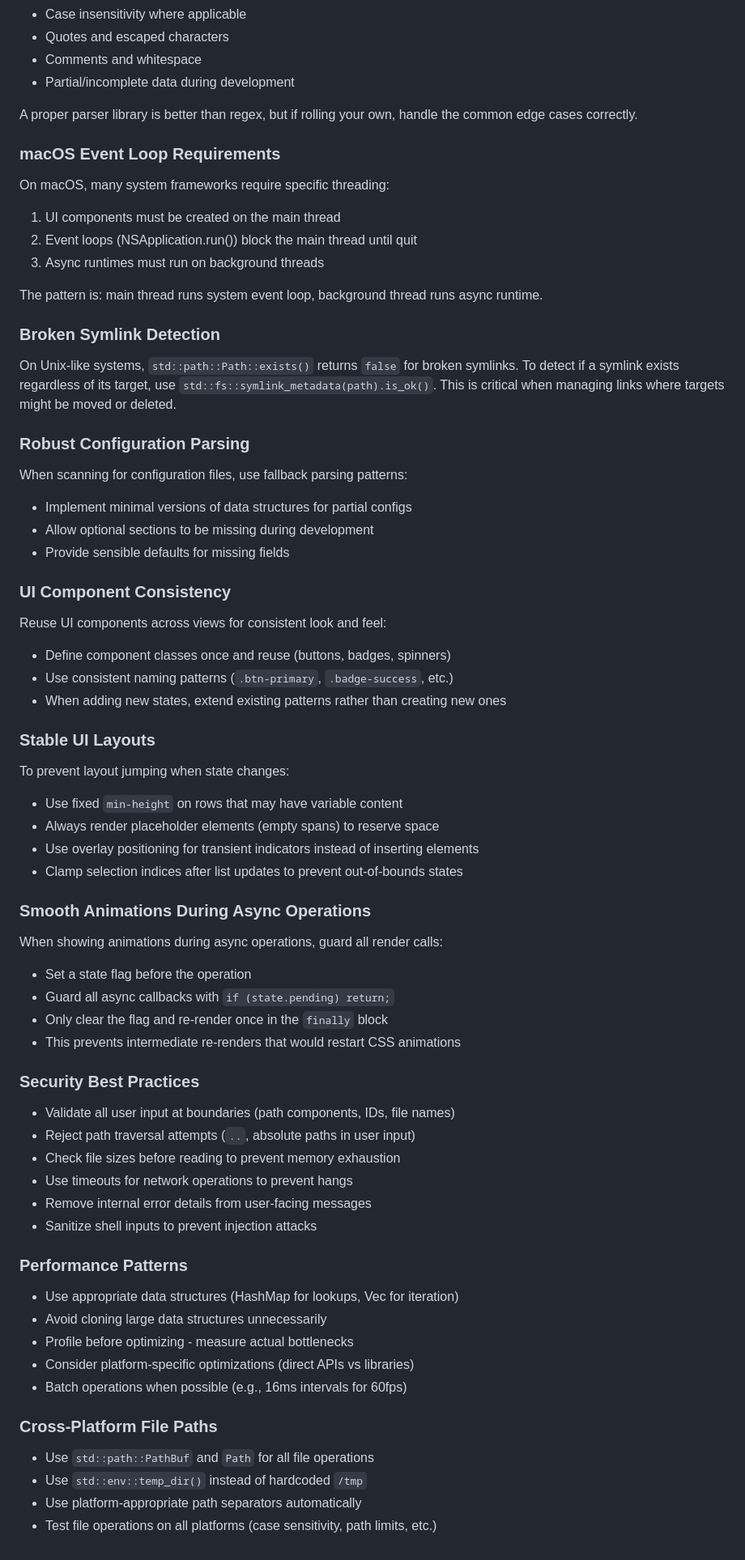
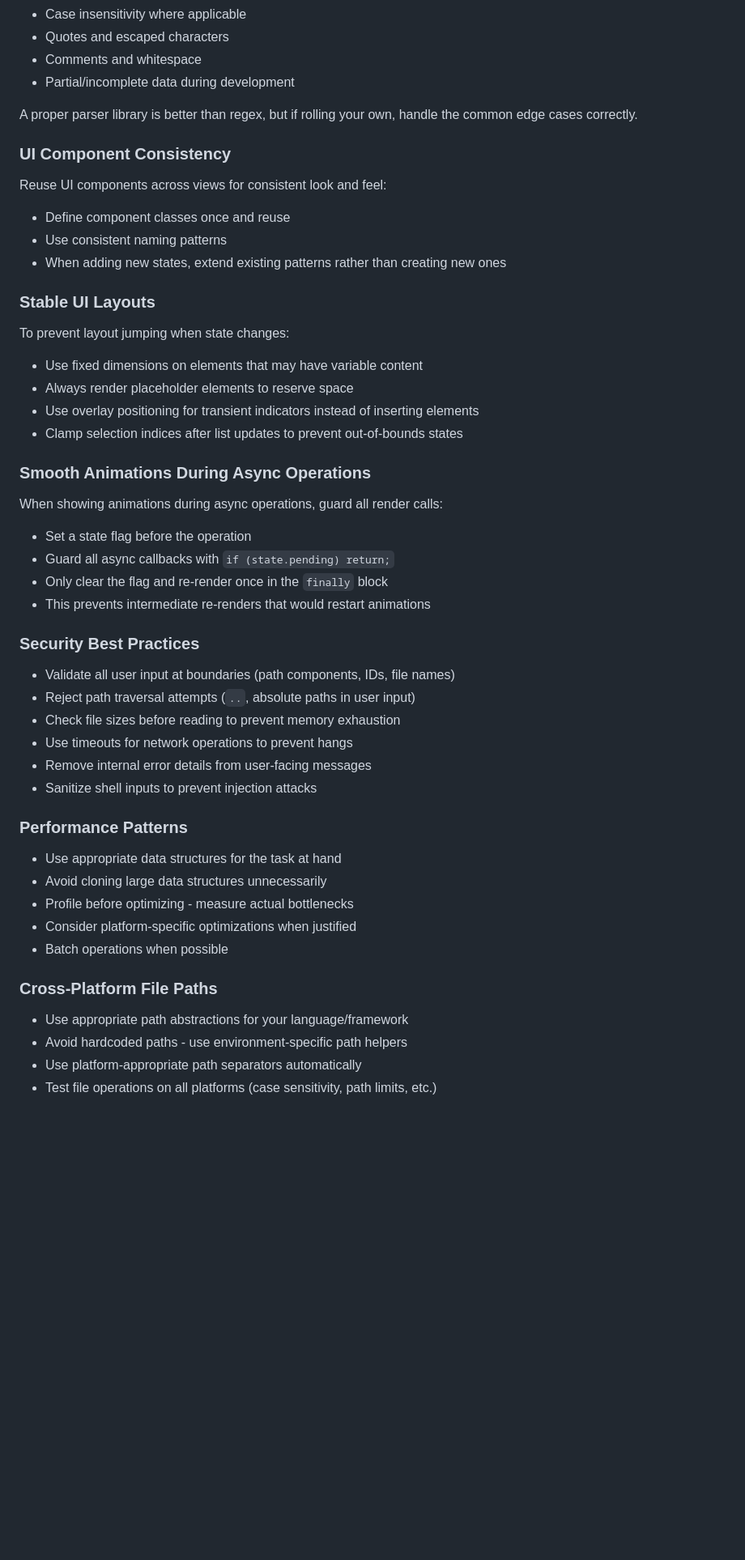
Before and after one commit to qol-tools/plugin-pointz, a Markdown page: CLAUDE.md, the part around one of its changes. Shown at 81% size. Rendered like a GitHub page; blank space fills up the shorter version.

```diff
--- a/CLAUDE.md
+++ b/CLAUDE.md
@@ -84,33 +57,16 @@ Simple string matching for structured data (HTML, TOML, etc.) needs to handle:
 
 A proper parser library is better than regex, but if rolling your own, handle the common edge cases correctly.
 
-### macOS Event Loop Requirements
-On macOS, many system frameworks require specific threading:
-1. UI components must be created on the main thread
-2. Event loops (NSApplication.run()) block the main thread until quit
-3. Async runtimes must run on background threads
-
-The pattern is: main thread runs system event loop, background thread runs async runtime.
-
-### Broken Symlink Detection
-On Unix-like systems, `std::path::Path::exists()` returns `false` for broken symlinks. To detect if a symlink exists regardless of its target, use `std::fs::symlink_metadata(path).is_ok()`. This is critical when managing links where targets might be moved or deleted.
-
-### Robust Configuration Parsing
-When scanning for configuration files, use fallback parsing patterns:
-- Implement minimal versions of data structures for partial configs
-- Allow optional sections to be missing during development
-- Provide sensible defaults for missing fields
-
 ### UI Component Consistency
 Reuse UI components across views for consistent look and feel:
-- Define component classes once and reuse (buttons, badges, spinners)
-- Use consistent naming patterns (`.btn-primary`, `.badge-success`, etc.)
+- Define component classes once and reuse
+- Use consistent naming patterns
 - When adding new states, extend existing patterns rather than creating new ones
 
 ### Stable UI Layouts
 To prevent layout jumping when state changes:
-- Use fixed `min-height` on rows that may have variable content
-- Always render placeholder elements (empty spans) to reserve space
+- Use fixed dimensions on elements that may have variable content
+- Always render placeholder elements to reserve space
 - Use overlay positioning for transient indicators instead of inserting elements
 - Clamp selection indices after list updates to prevent out-of-bounds states
 
@@ -119,7 +75,7 @@ When showing animations during async operations, guard all render calls:
 - Set a state flag before the operation
 - Guard all async callbacks with `if (state.pending) return;`
 - Only clear the flag and re-render once in the `finally` block
-- This prevents intermediate re-renders that would restart CSS animations
+- This prevents intermediate re-renders that would restart animations
 
 ### Security Best Practices
 - Validate all user input at boundaries (path components, IDs, file names)
@@ -130,14 +86,14 @@ When showing animations during async operations, guard all render calls:
 - Sanitize shell inputs to prevent injection attacks
 
 ### Performance Patterns
-- Use appropriate data structures (HashMap for lookups, Vec for iteration)
+- Use appropriate data structures for the task at hand
 - Avoid cloning large data structures unnecessarily
 - Profile before optimizing - measure actual bottlenecks
-- Consider platform-specific optimizations (direct APIs vs libraries)
-- Batch operations when possible (e.g., 16ms intervals for 60fps)
+- Consider platform-specific optimizations when justified
+- Batch operations when possible
 
 ### Cross-Platform File Paths
-- Use `std::path::PathBuf` and `Path` for all file operations
-- Use `std::env::temp_dir()` instead of hardcoded `/tmp`
+- Use appropriate path abstractions for your language/framework
+- Avoid hardcoded paths - use environment-specific path helpers
 - Use platform-appropriate path separators automatically
 - Test file operations on all platforms (case sensitivity, path limits, etc.)
```
Also changed, not shown: other parts of CLAUDE.md (+7 -34 lines).
